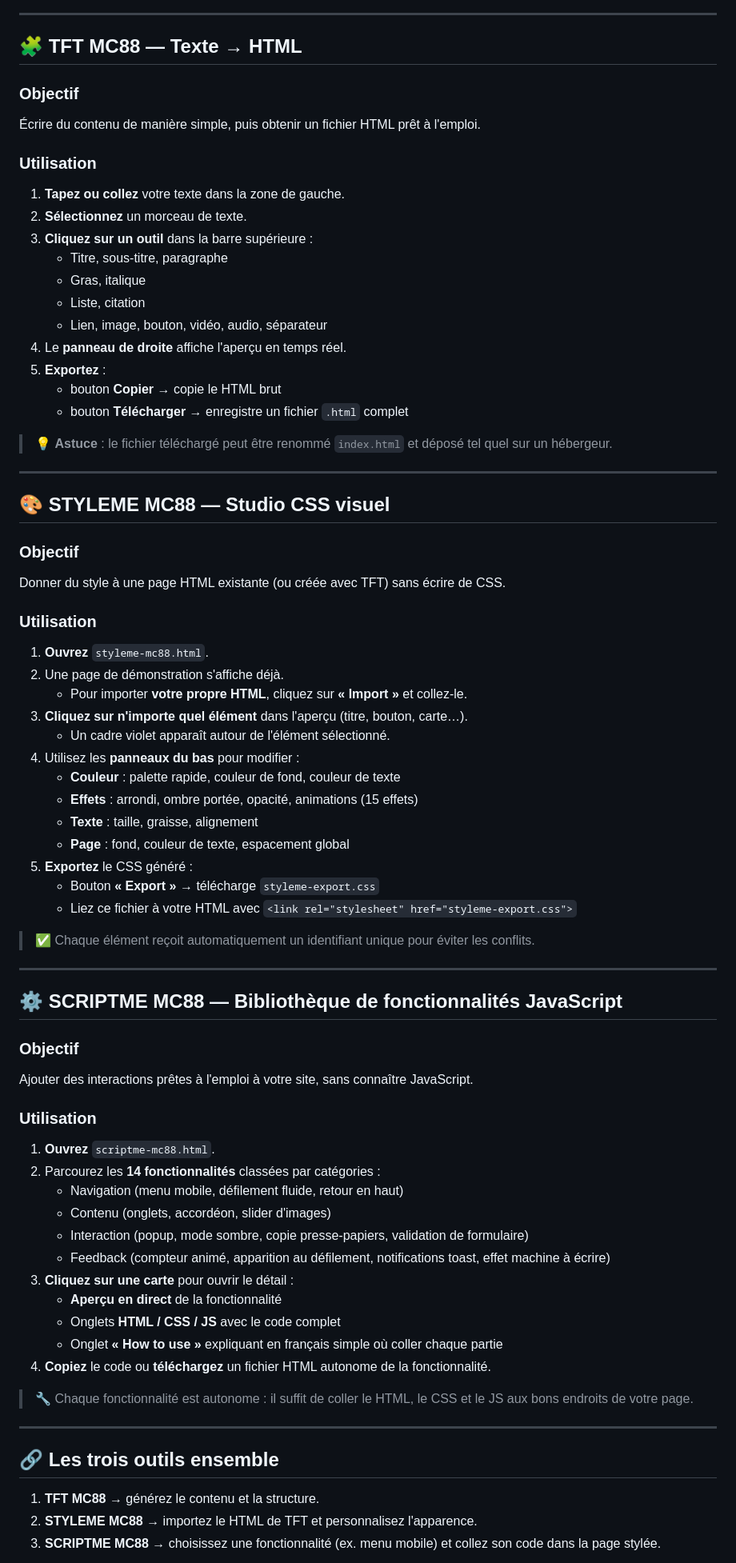
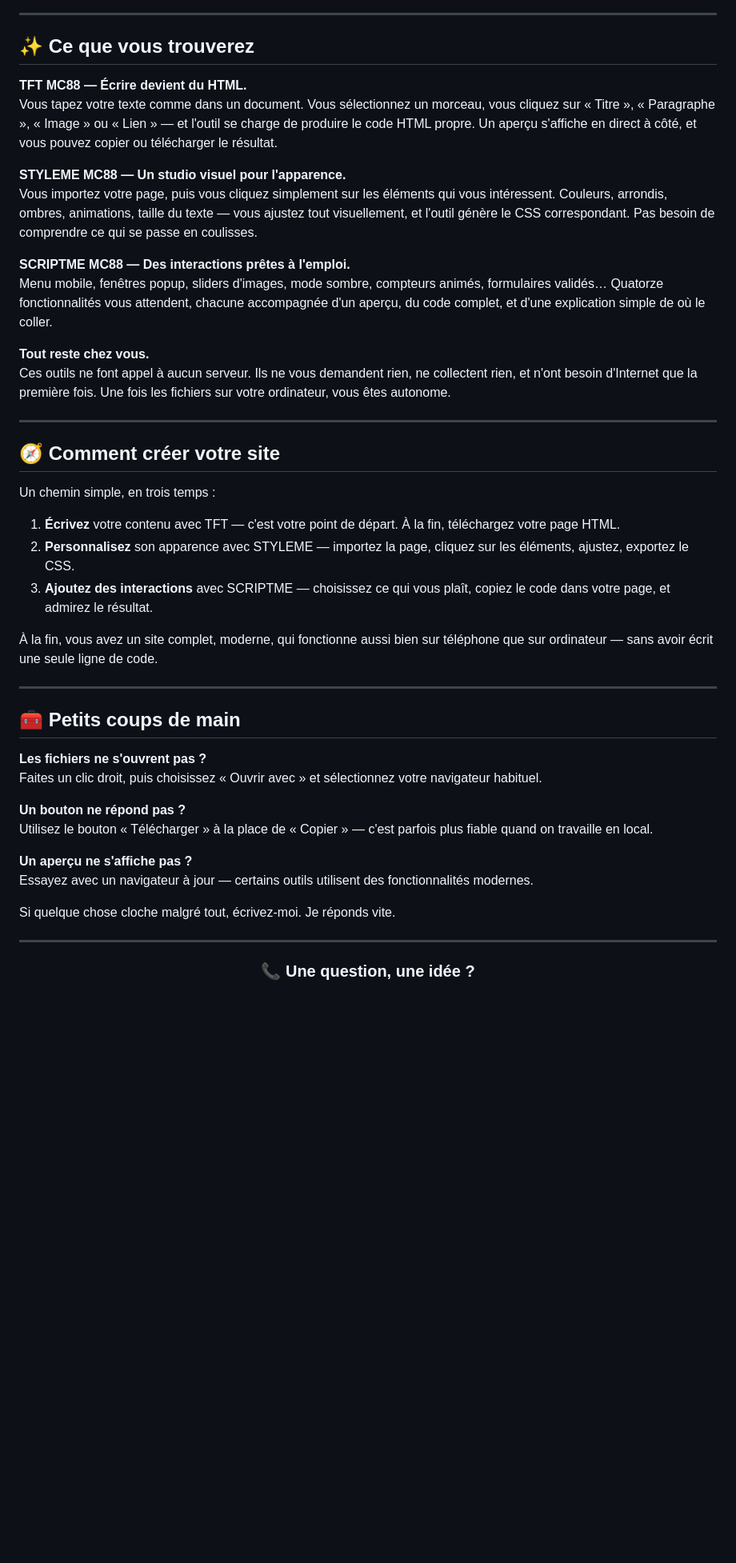
Before and after one commit to mohamed005cheikh-rgb/TSS-MC88, a Markdown page: README.md, the part around one of its changes. Shown at 80% size. GitHub-like rendering; blank space fills up the shorter version.

```diff
--- a/README.md
+++ b/README.md
@@ -27,77 +44,50 @@ Tous les outils fonctionnent **entièrement dans votre navigateur** (aucun serve
 
 ---
 
-## 🧩 TFT MC88 — Texte → HTML
+## ✨ Ce que vous trouverez
 
-### Objectif
-Écrire du contenu de manière simple, puis obtenir un fichier HTML prêt à l'emploi.
+**TFT MC88 — Écrire devient du HTML.**
+Vous tapez votre texte comme dans un document. Vous sélectionnez un morceau, vous cliquez sur « Titre », « Paragraphe », « Image » ou « Lien » — et l'outil se charge de produire le code HTML propre. Un aperçu s'affiche en direct à côté, et vous pouvez copier ou télécharger le résultat.
 
-### Utilisation
-1. **Tapez ou collez** votre texte dans la zone de gauche.
-2. **Sélectionnez** un morceau de texte.
-3. **Cliquez sur un outil** dans la barre supérieure :
-   - Titre, sous‑titre, paragraphe
-   - Gras, italique
-   - Liste, citation
-   - Lien, image, bouton, vidéo, audio, séparateur
-4. Le **panneau de droite** affiche l'aperçu en temps réel.
-5. **Exportez** :
-   - bouton **Copier** → copie le HTML brut
-   - bouton **Télécharger** → enregistre un fichier `.html` complet
+**STYLEME MC88 — Un studio visuel pour l'apparence.**
+Vous importez votre page, puis vous cliquez simplement sur les éléments qui vous intéressent. Couleurs, arrondis, ombres, animations, taille du texte — vous ajustez tout visuellement, et l'outil génère le CSS correspondant. Pas besoin de comprendre ce qui se passe en coulisses.
 
-> 💡 **Astuce** : le fichier téléchargé peut être renommé `index.html` et déposé tel quel sur un hébergeur.
+**SCRIPTME MC88 — Des interactions prêtes à l'emploi.**
+Menu mobile, fenêtres popup, sliders d'images, mode sombre, compteurs animés, formulaires validés… Quatorze fonctionnalités vous attendent, chacune accompagnée d'un aperçu, du code complet, et d'une explication simple de où le coller.
+
+**Tout reste chez vous.**
+Ces outils ne font appel à aucun serveur. Ils ne vous demandent rien, ne collectent rien, et n'ont besoin d'Internet que la première fois. Une fois les fichiers sur votre ordinateur, vous êtes autonome.
 
 ---
 
-## 🎨 STYLEME MC88 — Studio CSS visuel
+## 🧭 Comment créer votre site
 
-### Objectif
-Donner du style à une page HTML existante (ou créée avec TFT) sans écrire de CSS.
+Un chemin simple, en trois temps :
 
-### Utilisation
-1. **Ouvrez** `styleme-mc88.html`.
-2. Une page de démonstration s'affiche déjà.
-   - Pour importer **votre propre HTML**, cliquez sur **« Import »** et collez‑le.
-3. **Cliquez sur n'importe quel élément** dans l'aperçu (titre, bouton, carte…).
-   - Un cadre violet apparaît autour de l'élément sélectionné.
-4. Utilisez les **panneaux du bas** pour modifier :
-   - **Couleur** : palette rapide, couleur de fond, couleur de texte
-   - **Effets** : arrondi, ombre portée, opacité, animations (15 effets)
-   - **Texte** : taille, graisse, alignement
-   - **Page** : fond, couleur de texte, espacement global
-5. **Exportez** le CSS généré :
-   - Bouton **« Export »** → télécharge `styleme-export.css`
-   - Liez ce fichier à votre HTML avec `<link rel="stylesheet" href="styleme-export.css">`
+1. **Écrivez** votre contenu avec TFT — c'est votre point de départ. À la fin, téléchargez votre page HTML.
+2. **Personnalisez** son apparence avec STYLEME — importez la page, cliquez sur les éléments, ajustez, exportez le CSS.
+3. **Ajoutez des interactions** avec SCRIPTME — choisissez ce qui vous plaît, copiez le code dans votre page, et admirez le résultat.
 
-> ✅ Chaque élément reçoit automatiquement un identifiant unique pour éviter les conflits.
+À la fin, vous avez un site complet, moderne, qui fonctionne aussi bien sur téléphone que sur ordinateur — sans avoir écrit une seule ligne de code.
 
 ---
 
-## ⚙️ SCRIPTME MC88 — Bibliothèque de fonctionnalités JavaScript
+## 🧰 Petits coups de main
 
-### Objectif
-Ajouter des interactions prêtes à l'emploi à votre site, sans connaître JavaScript.
+**Les fichiers ne s'ouvrent pas ?**
+Faites un clic droit, puis choisissez « Ouvrir avec » et sélectionnez votre navigateur habituel.
 
-### Utilisation
-1. **Ouvrez** `scriptme-mc88.html`.
-2. Parcourez les **14 fonctionnalités** classées par catégories :
-   - Navigation (menu mobile, défilement fluide, retour en haut)
-   - Contenu (onglets, accordéon, slider d'images)
-   - Interaction (popup, mode sombre, copie presse‑papiers, validation de formulaire)
-   - Feedback (compteur animé, apparition au défilement, notifications toast, effet machine à écrire)
-3. **Cliquez sur une carte** pour ouvrir le détail :
-   - **Aperçu en direct** de la fonctionnalité
-   - Onglets **HTML / CSS / JS** avec le code complet
-   - Onglet **« How to use »** expliquant en français simple où coller chaque partie
-4. **Copiez** le code ou **téléchargez** un fichier HTML autonome de la fonctionnalité.
+**Un bouton ne répond pas ?**
+Utilisez le bouton « Télécharger » à la place de « Copier » — c'est parfois plus fiable quand on travaille en local.
 
-> 🔧 Chaque fonctionnalité est autonome : il suffit de coller le HTML, le CSS et le JS aux bons endroits de votre page.
+**Un aperçu ne s'affiche pas ?**
+Essayez avec un navigateur à jour — certains outils utilisent des fonctionnalités modernes.
+
+Si quelque chose cloche malgré tout, écrivez-moi. Je réponds vite.
 
 ---
 
-## 🔗 Les trois outils ensemble
+<div align="center">
 
-1. **TFT MC88** → générez le contenu et la structure.
-2. **STYLEME MC88** → importez le HTML de TFT et personnalisez l'apparence.
-3. **SCRIPTME MC88** → choisissez une fonctionnalité (ex. menu mobile) et collez son code dans la page stylée.
+### 📞 Une question, une idée ?
 
```
Also changed, not shown: other parts of README.md (+40 -57 lines).
